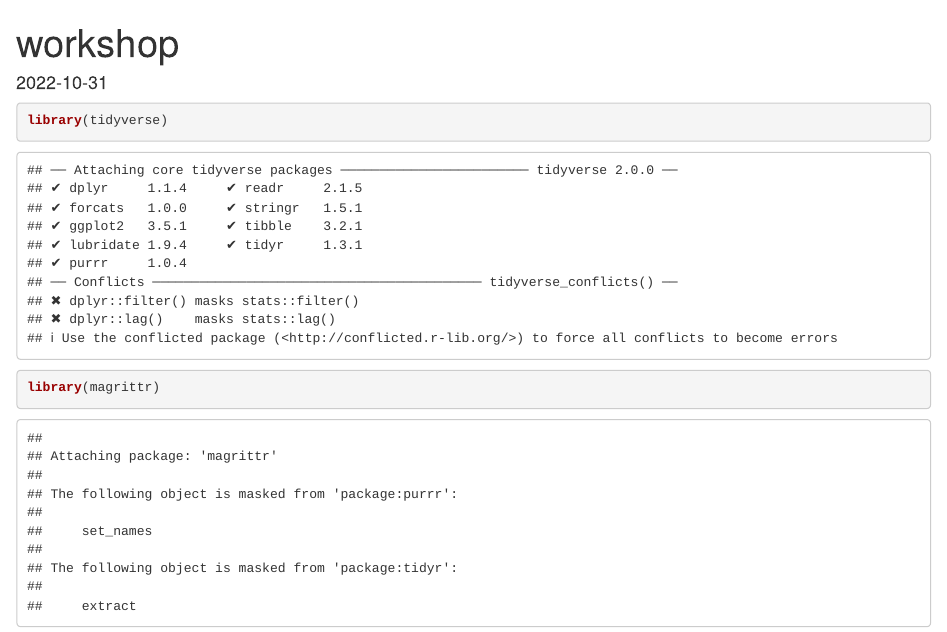
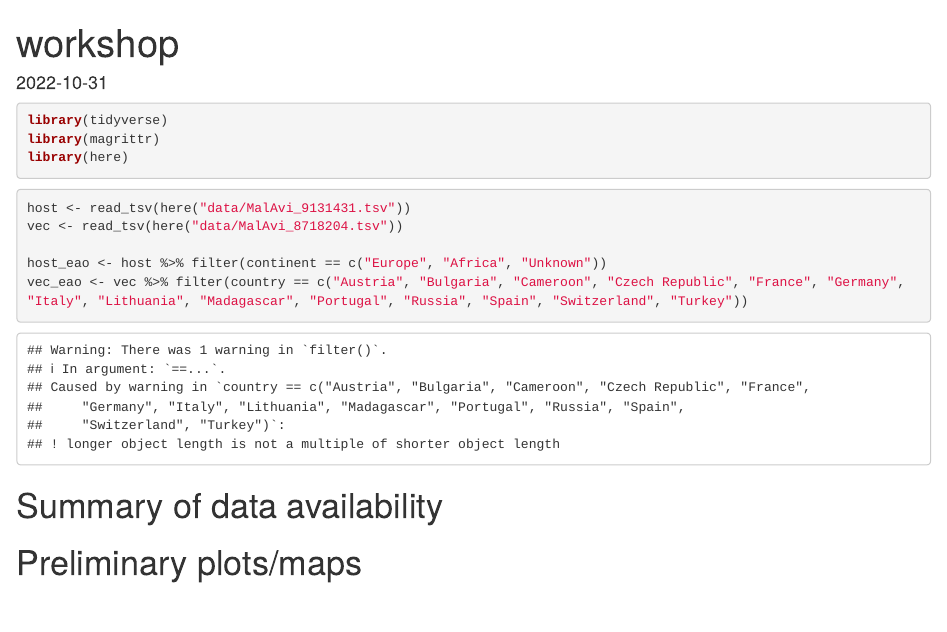
Before and after one commit to CEIDatUGA/malavi, an R Markdown document (scripts/workshop.Rmd): the page in a window 1100 px wide, from its top. Rendered offline with R 4.5, knitr and Pandoc, with nearby package versions.

Commit message:
Update workshop.Rmd

````diff
--- a/scripts/workshop.Rmd
+++ b/scripts/workshop.Rmd
@@ -4,12 +4,21 @@ output: html_document
 date: "2022-10-31"
 ---
 
-```{r}
+```{r, message = F}
 library(tidyverse)
 library(magrittr)
+library(here)
 ```
 
 
-```{r}
+```{r, message = F}
+host <- read_tsv(here("data/MalAvi_9131431.tsv"))
+vec <- read_tsv(here("data/MalAvi_8718204.tsv"))
 
+host_eao <- host %>% filter(continent == c("Europe", "Africa", "Unknown"))
+vec_eao <- vec %>% filter(country == c("Austria", "Bulgaria", "Cameroon", "Czech Republic", "France", "Germany", "Italy", "Lithuania", "Madagascar", "Portugal", "Russia", "Spain", "Switzerland", "Turkey"))
 ```
+
+# Summary of data availability
+
+# Preliminary plots/maps
````
